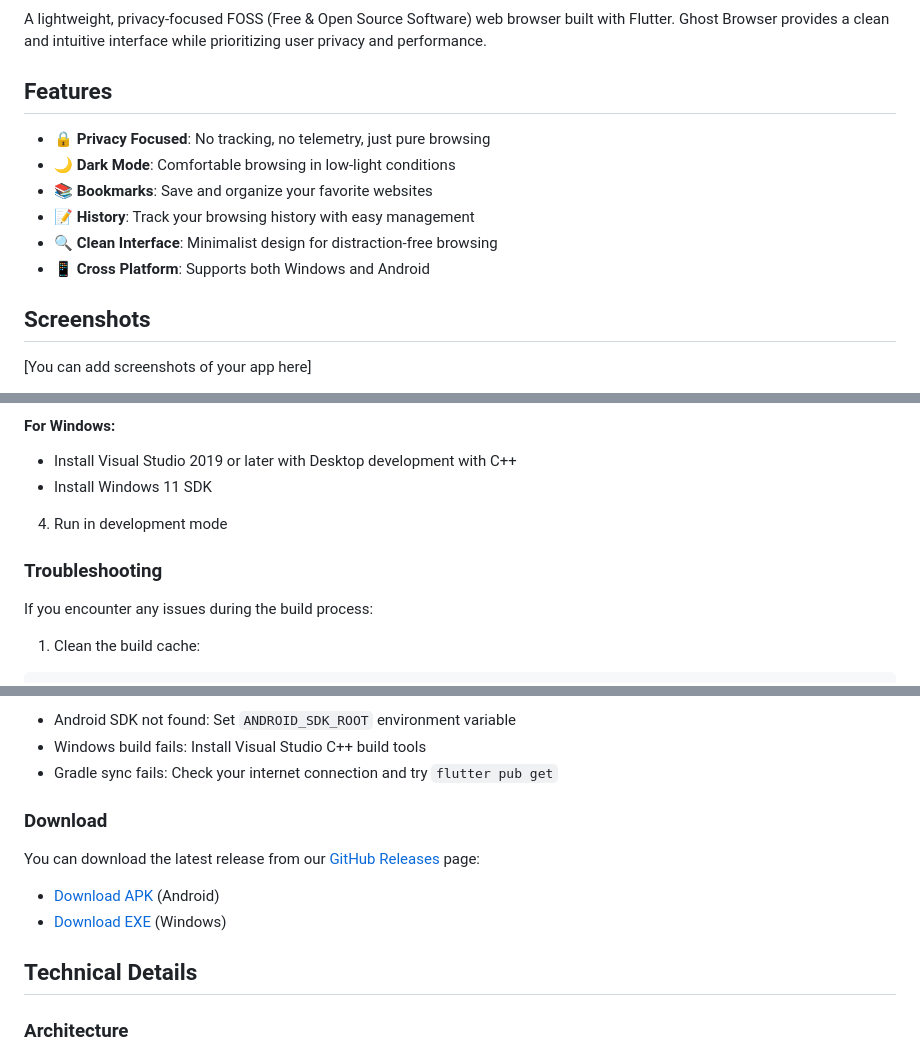
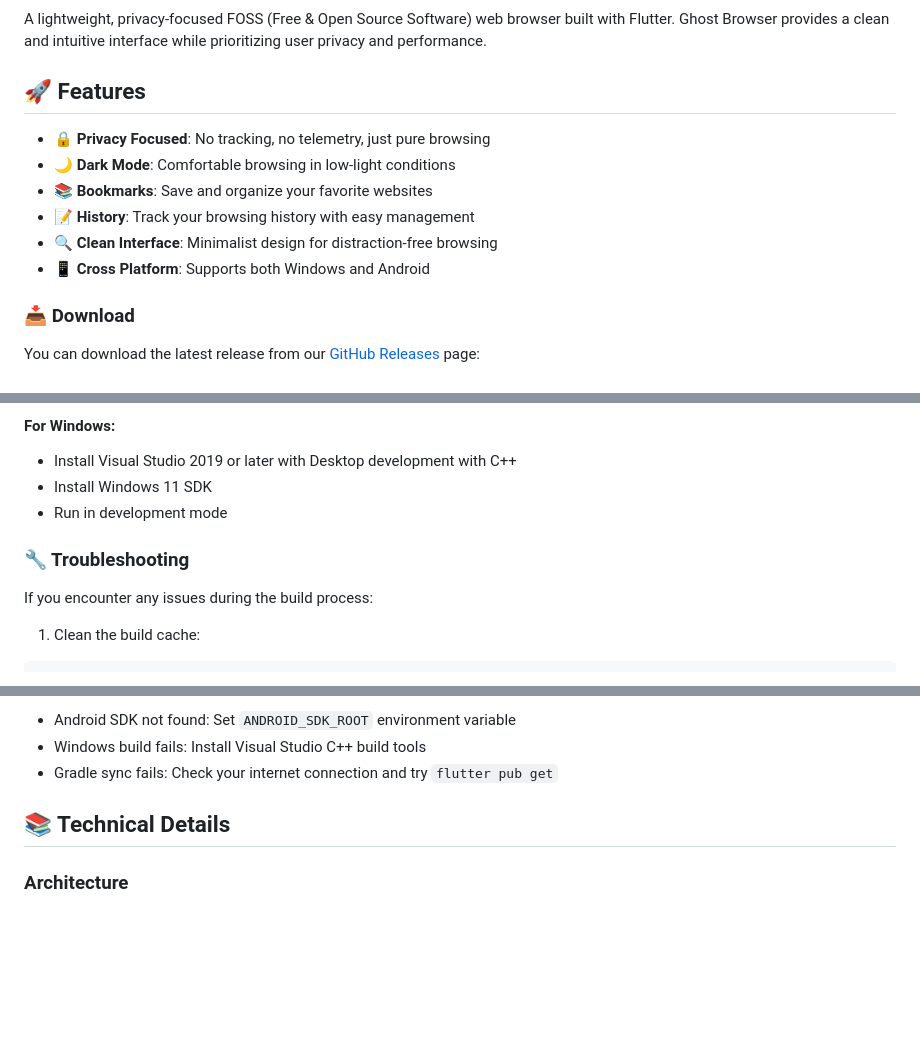
Before and after one commit to SAHILDUDHAL21/Ghost-Browser, a Markdown page: README.md, 3 parts joined by grey strips. GitHub-like rendering; blank space fills up the shorter version.

```diff
--- a/README.md
+++ b/README.md
@@ -6,7 +6,7 @@
 
 A lightweight, privacy-focused FOSS (Free & Open Source Software) web browser built with Flutter. Ghost Browser provides a clean and intuitive interface while prioritizing user privacy and performance.
 
-## Features
+## 🚀 Features
 
 - 🔒 **Privacy Focused**: No tracking, no telemetry, just pure browsing
 - 🌙 **Dark Mode**: Comfortable browsing in low-light conditions
@@ -15,7 +15,7 @@ A lightweight, privacy-focused FOSS (Free & Open Source Software) web browser bu
 - 🔍 **Clean Interface**: Minimalist design for distraction-free browsing
 - 📱 **Cross Platform**: Supports both Windows and Android
 
-## Screenshots
+### 📥 Download
 
-[You can add screenshots of your app here]
+You can download the latest release from our [GitHub Releases](https://github.com/sahildudhal/ghost_browser/releases) page:
 
@@ -41,10 +66,9 @@ A lightweight, privacy-focused FOSS (Free & Open Source Software) web browser bu
 #### For Windows:
 - Install Visual Studio 2019 or later with Desktop development with C++
 - Install Windows 11 SDK
+- Run in development mode
 
-4. Run in development mode
-
-### Troubleshooting
+### 🔧 Troubleshooting
 
 If you encounter any issues during the build process:
 
@@ -65,14 +89,8 @@ flutter doctor
 - Windows build fails: Install Visual Studio C++ build tools
 - Gradle sync fails: Check your internet connection and try `flutter pub get`
 
-### Download
 
-You can download the latest release from our [GitHub Releases](https://github.com/sahildudhal/ghost_browser/releases) page:
-
-- [Download APK](https://github.com/sahildudhal/ghost_browser/releases/latest) (Android)
-- [Download EXE](https://github.com/sahildudhal/ghost_browser/releases/latest) (Windows)
-
-## Technical Details
+## 📚 Technical Details
 
 ### Architecture
 - Built with Flutter 3.x
```
Also changed, not shown: other parts of README.md (+39 -14 lines), CONTRIBUTING.md (added, +146 -0 lines).
